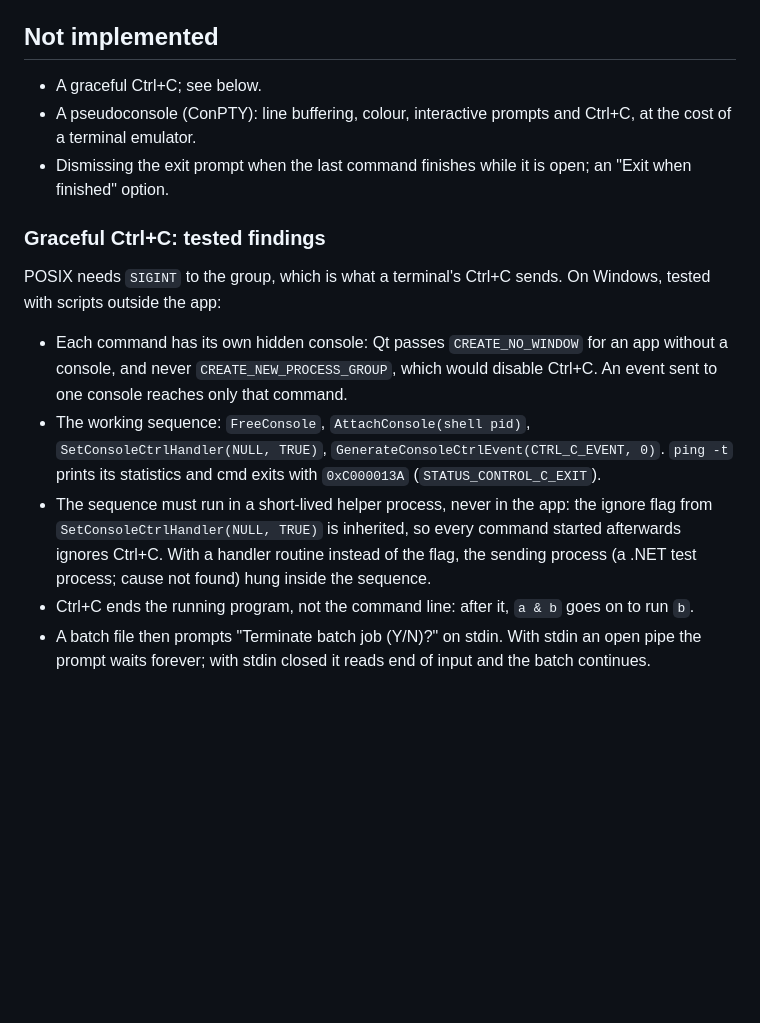
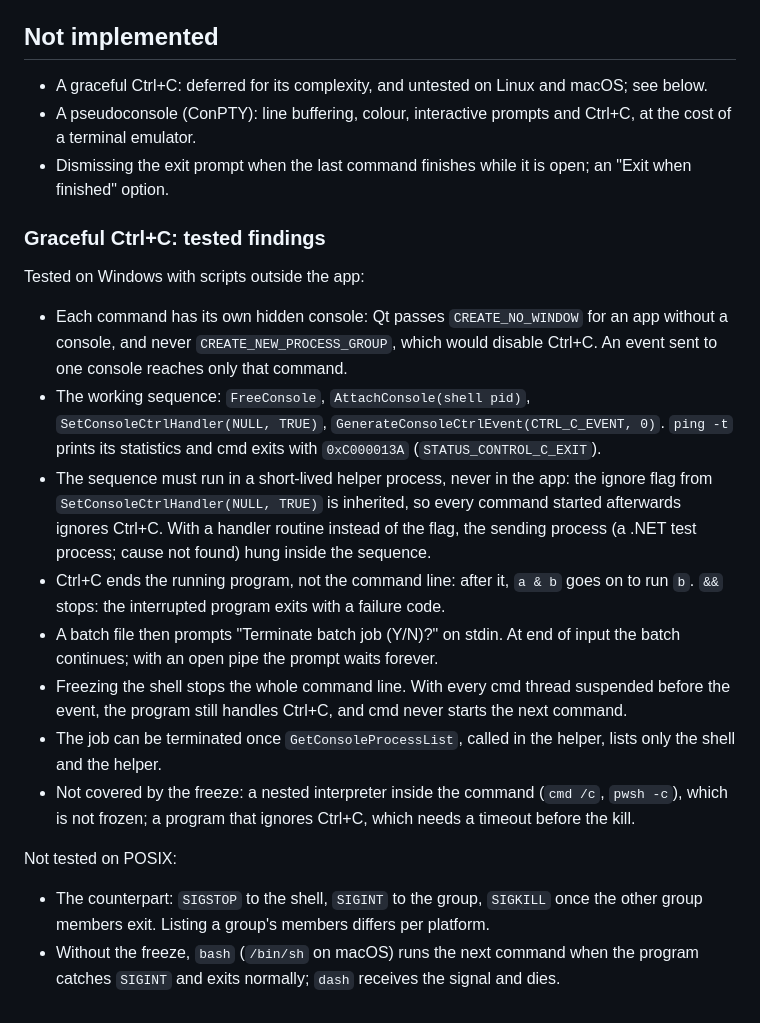
Before and after one commit to VioletGiraffe/file-commander, a Markdown page: doc/process-launching.md, the part around the change. GitHub-like rendering; blank space fills up the shorter version.

Commit message:
Ctrl+C doc

```diff
--- a/doc/process-launching.md
+++ b/doc/process-launching.md
@@ -108,14 +108,13 @@ Exit is blocked while any command runs:
 
 ## Not implemented
 
-- A graceful Ctrl+C; see below.
+- A graceful Ctrl+C: deferred for its complexity, and untested on Linux and macOS; see below.
 - A pseudoconsole (ConPTY): line buffering, colour, interactive prompts and Ctrl+C, at the cost of a terminal emulator.
 - Dismissing the exit prompt when the last command finishes while it is open; an "Exit when finished" option.
 
 ### Graceful Ctrl+C: tested findings
 
-POSIX needs `SIGINT` to the group, which is what a terminal's Ctrl+C sends. On Windows, tested with scripts outside the
-app:
+Tested on Windows with scripts outside the app:
 
 - Each command has its own hidden console: Qt passes `CREATE_NO_WINDOW` for an app without a console, and never
   `CREATE_NEW_PROCESS_GROUP`, which would disable Ctrl+C. An event sent to one console reaches only that command.
@@ -125,6 +124,19 @@ app:
 - The sequence must run in a short-lived helper process, never in the app: the ignore flag from
   `SetConsoleCtrlHandler(NULL, TRUE)` is inherited, so every command started afterwards ignores Ctrl+C. With a handler
   routine instead of the flag, the sending process (a .NET test process; cause not found) hung inside the sequence.
-- Ctrl+C ends the running program, not the command line: after it, `a & b` goes on to run `b`.
-- A batch file then prompts "Terminate batch job (Y/N)?" on stdin. With stdin an open pipe the prompt waits forever;
-  with stdin closed it reads end of input and the batch continues.
+- Ctrl+C ends the running program, not the command line: after it, `a & b` goes on to run `b`. `&&` stops: the
+  interrupted program exits with a failure code.
+- A batch file then prompts "Terminate batch job (Y/N)?" on stdin. At end of input the batch continues; with an open
+  pipe the prompt waits forever.
+- Freezing the shell stops the whole command line. With every cmd thread suspended before the event, the program
+  still handles Ctrl+C, and cmd never starts the next command.
+- The job can be terminated once `GetConsoleProcessList`, called in the helper, lists only the shell and the helper.
+- Not covered by the freeze: a nested interpreter inside the command (`cmd /c`, `pwsh -c`), which is not frozen; a
+  program that ignores Ctrl+C, which needs a timeout before the kill.
+
+Not tested on POSIX:
+
+- The counterpart: `SIGSTOP` to the shell, `SIGINT` to the group, `SIGKILL` once the other group members exit.
+  Listing a group's members differs per platform.
+- Without the freeze, `bash` (`/bin/sh` on macOS) runs the next command when the program catches `SIGINT` and exits
+  normally; `dash` receives the signal and dies.
```
